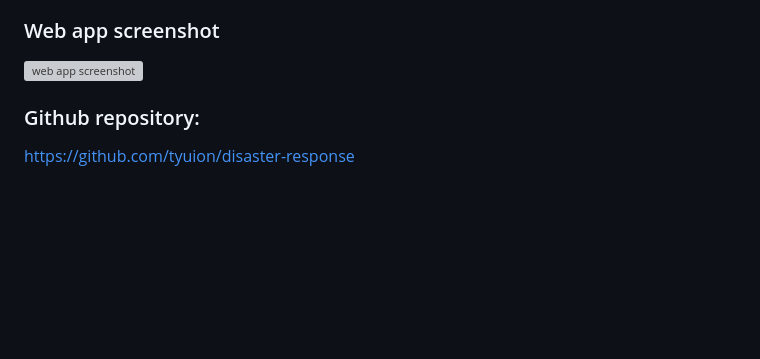
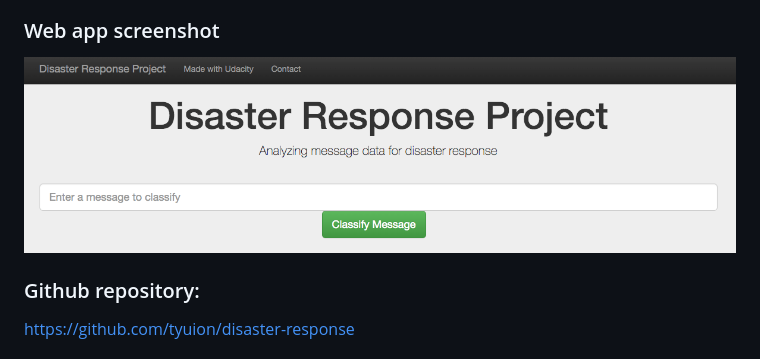
Before and after one commit to tyuion/disaster-response, a Markdown page: README.md, the part around the change. Rendered like a GitHub page; pictures changed too: web_app_screenshot.png (added); blank space fills up the shorter version; grey boxes are pictures that could not be loaded.

Commit message:
add screenshot file

```diff
--- a/README.md
+++ b/README.md
@@ -9,7 +9,7 @@ The project includes three sections:
 3. A web app to classify messages.
 
 ### Web app screenshot
-![web app screenshot](screenshots.png)
+![web app screenshot](web_app_screenshot.png)
 
 ### Github repository:
 https://github.com/tyuion/disaster-response
```
Also changed, not shown: web_app_sreenshot.png (added).
